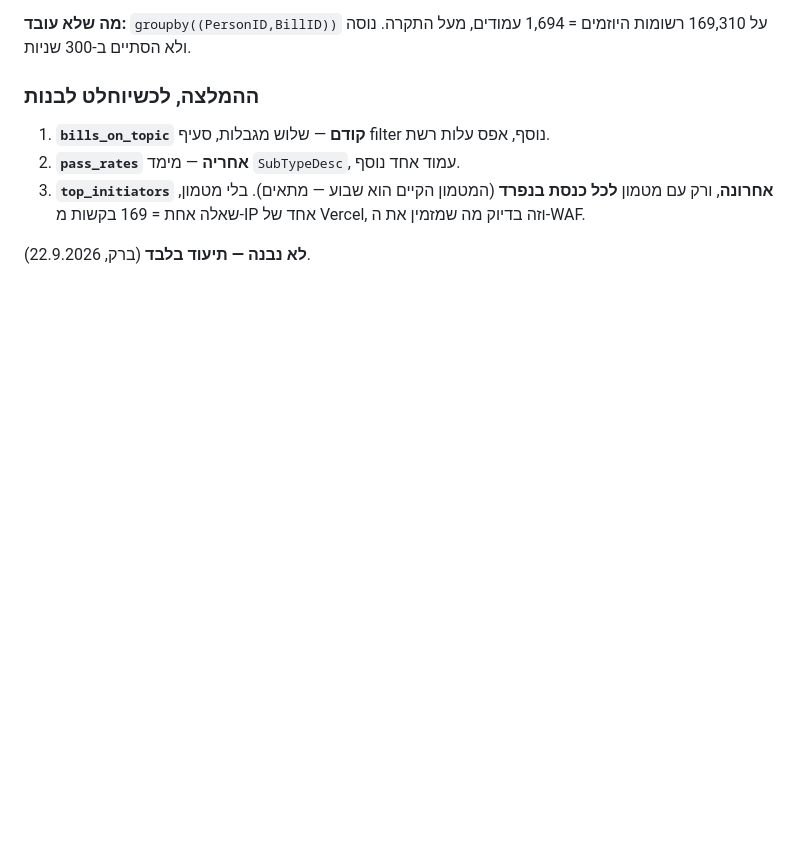
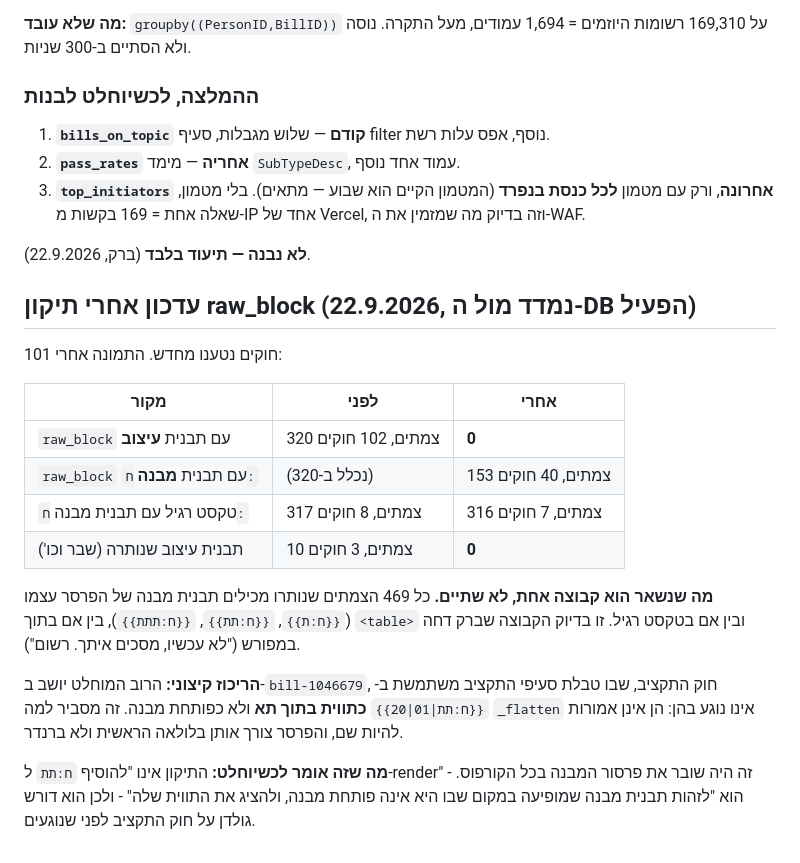
Before and after one commit to barkk678-lgtm/legislator, a Markdown page: docs/open-gaps.md, the part around the change. Rendered like a GitHub page; blank space fills up the shorter version.

Commit message:
docs: התמונה אחרי תיקון raw_block - 101 חוקים נטענו מחדש
raw_block עם תבנית עיצוב: 320 צמתים ב-102 חוקים -> 0.
שבר מתמטי: 10 -> 0.

מה שנשאר (469 צמתים) הוא קבוצה אחת ולא שתיים: כולם מכילים תבנית
מבנה של הפרסר עצמו, בין בתוך <table> ובין בטקסט רגיל - הקבוצה
שברק דחה במפורש.

הריכוז קיצוני: הרוב ב-bill-1046679, חוק התקציב, שבו טבלת סעיפי
התקציב משתמשת ב-{{ח:תת|01|20}} כתווית בתוך תא ולא כפותחת מבנה.
זה מסביר למה _flatten אינו נוגע בהן. המסקנה לכשיוחלט: התיקון
אינו "להוסיף ח:תת ל-render" (זה היה שובר את פרסור המבנה בכל
הקורפוס) אלא "לזהות תבנית מבנה במקום שבו אינה פותחת מבנה".

Co-Authored-By: Claude Opus 5 <noreply@anthropic.com>
Claude-Session: https://claude.ai/code/session_0144s2beyFFVqYgMXbmecwgG

```diff
--- a/docs/open-gaps.md
+++ b/docs/open-gaps.md
@@ -635,3 +635,29 @@ Ordinal, PersonID`), ולכן נדרש `$filter=KNS_Bill/KnessetNum eq N`.
    בקשות מ-IP אחד של Vercel, וזה בדיוק מה שמזמין את ה-WAF.
 
 **לא נבנה — תיעוד בלבד** (ברק, 22.9.2026).
+
+## עדכון אחרי תיקון raw_block (22.9.2026, נמדד מול ה-DB הפעיל)
+
+101 חוקים נטענו מחדש. התמונה אחרי:
+
+| מקור | לפני | אחרי |
+|---|---|---|
+| `raw_block` עם תבנית **עיצוב** | 320 צמתים, 102 חוקים | **0** |
+| `raw_block` עם תבנית **מבנה** `ח:` | (נכלל ב-320) | 153 צמתים, 40 חוקים |
+| טקסט רגיל עם תבנית מבנה `ח:` | 317 צמתים, 8 חוקים | 316 צמתים, 7 חוקים |
+| תבנית עיצוב שנותרה (שבר וכו') | 10 צמתים, 3 חוקים | **0** |
+
+**מה שנשאר הוא קבוצה אחת, לא שתיים.** כל 469 הצמתים שנותרו
+מכילים תבנית מבנה של הפרסר עצמו (`{{ח:ת}}`, `{{ח:תת}}`,
+`{{ח:תתת}}`), בין אם בתוך `<table>` ובין אם בטקסט רגיל. זו בדיוק
+הקבוצה שברק דחה במפורש ("לא עכשיו, מסכים איתך. רשום").
+
+**הריכוז קיצוני:** הרוב המוחלט יושב ב-`bill-1046679`, חוק התקציב,
+שבו טבלת סעיפי התקציב משתמשת ב-`{{ח:תת|01|20}}` **כתווית בתוך תא**
+ולא כפותחת מבנה. זה מסביר למה `_flatten` אינו נוגע בהן: הן אינן
+אמורות להיות שם, והפרסר צורך אותן בלולאה הראשית ולא ברנדר.
+
+**מה שזה אומר לכשיוחלט:** התיקון אינו "להוסיף `ח:תת` ל-render" -
+זה היה שובר את פרסור המבנה בכל הקורפוס. הוא "לזהות תבנית מבנה
+שמופיעה במקום שבו היא אינה פותחת מבנה, ולהציג את התווית שלה" -
+ולכן הוא דורש גולדן על חוק התקציב לפני שנוגעים.
```
